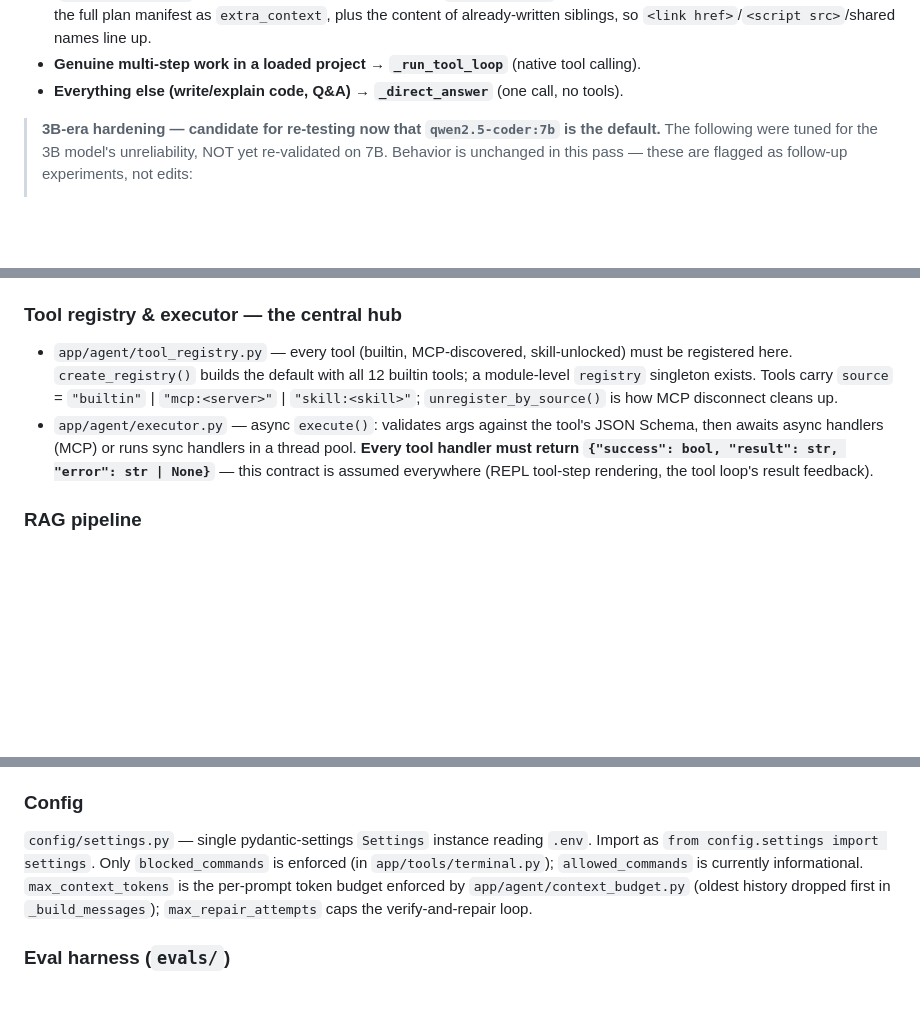
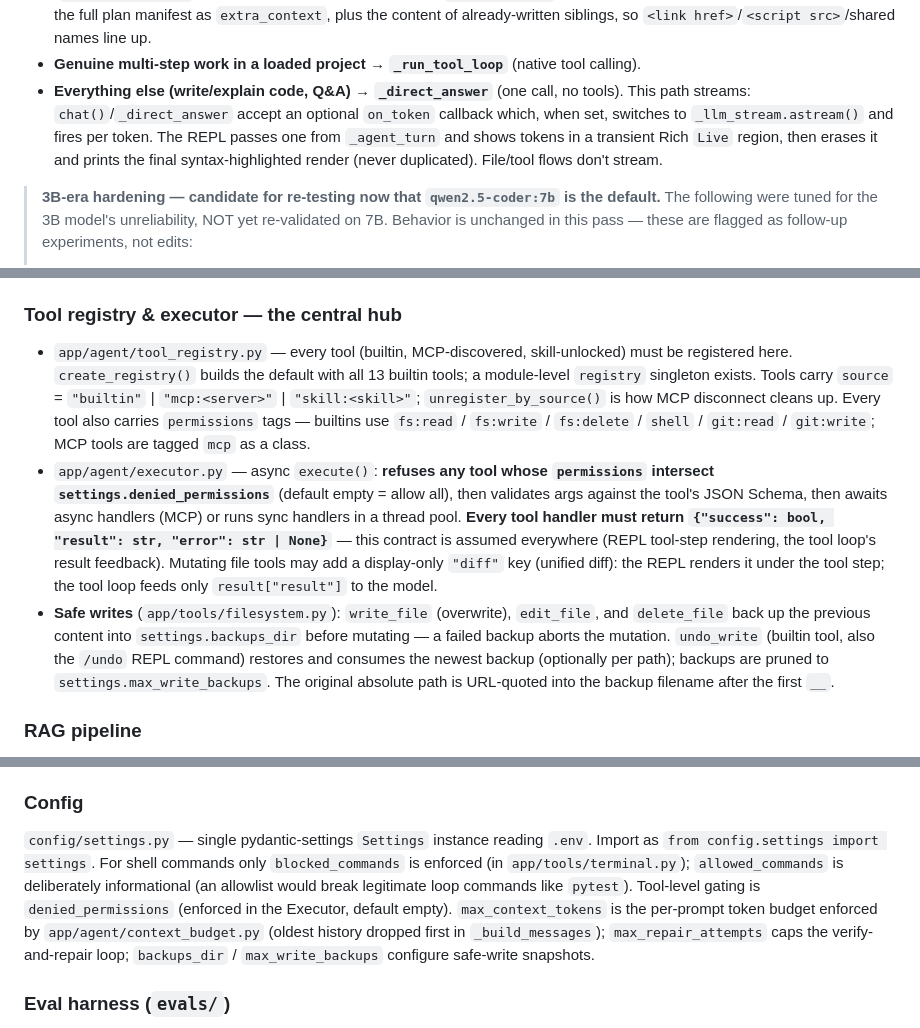
Before and after one commit to moontashir01/Coder, a Markdown page: Coder/CLAUDE.md, 3 parts joined by grey strips. Rendered like a GitHub page; blank space fills up the shorter version.

```diff
--- a/Coder/CLAUDE.md
+++ b/Coder/CLAUDE.md
@@ -92,6 +94,10 @@ protocol (see the "3B-era hardening" note below — the default is now `qwen2.5-
   `<link href>`/`<script src>`/shared names line up.
 - **Genuine multi-step work in a loaded project → `_run_tool_loop`** (native tool calling).
 - **Everything else (write/explain code, Q&A) → `_direct_answer`** (one call, no tools).
+  This path streams: `chat()`/`_direct_answer` accept an optional `on_token` callback which,
+  when set, switches to `_llm_stream.astream()` and fires per token. The REPL passes one from
+  `_agent_turn` and shows tokens in a transient Rich `Live` region, then erases it and prints
+  the final syntax-highlighted render (never duplicated). File/tool flows don't stream.
 
 > **3B-era hardening — candidate for re-testing now that `qwen2.5-coder:7b` is the default.**
 > The following were tuned for the 3B model's unreliability, NOT yet re-validated on 7B. Behavior is
@@ -141,13 +147,24 @@ would fight native tool calls. What remains of the hardening:
 ### Tool registry & executor — the central hub
 
 - `app/agent/tool_registry.py` — every tool (builtin, MCP-discovered, skill-unlocked) must be
-  registered here. `create_registry()` builds the default with all 12 builtin tools; a
+  registered here. `create_registry()` builds the default with all 13 builtin tools; a
   module-level `registry` singleton exists. Tools carry `source` = `"builtin"` | `"mcp:<server>"`
-  | `"skill:<skill>"`; `unregister_by_source()` is how MCP disconnect cleans up.
-- `app/agent/executor.py` — async `execute()`: validates args against the tool's JSON Schema, then
-  awaits async handlers (MCP) or runs sync handlers in a thread pool. **Every tool handler must
-  return `{"success": bool, "result": str, "error": str | None}`** — this contract is assumed
-  everywhere (REPL tool-step rendering, the tool loop's result feedback).
+  | `"skill:<skill>"`; `unregister_by_source()` is how MCP disconnect cleans up. Every tool also
+  carries `permissions` tags — builtins use `fs:read` / `fs:write` / `fs:delete` / `shell` /
+  `git:read` / `git:write`; MCP tools are tagged `mcp` as a class.
+- `app/agent/executor.py` — async `execute()`: **refuses any tool whose `permissions` intersect
+  `settings.denied_permissions`** (default empty = allow all), then validates args against the
+  tool's JSON Schema, then awaits async handlers (MCP) or runs sync handlers in a thread pool.
+  **Every tool handler must return `{"success": bool, "result": str, "error": str | None}`** —
+  this contract is assumed everywhere (REPL tool-step rendering, the tool loop's result
+  feedback). Mutating file tools may add a display-only `"diff"` key (unified diff): the REPL
+  renders it under the tool step; the tool loop feeds only `result["result"]` to the model.
+- **Safe writes** (`app/tools/filesystem.py`): `write_file` (overwrite), `edit_file`, and
+  `delete_file` back up the previous content into `settings.backups_dir` before mutating — a
+  failed backup aborts the mutation. `undo_write` (builtin tool, also the `/undo` REPL command)
+  restores and consumes the newest backup (optionally per path); backups are pruned to
+  `settings.max_write_backups`. The original absolute path is URL-quoted into the backup
+  filename after the first `__`.
 
 ### RAG pipeline
 
@@ -194,10 +212,13 @@ prompt block.
 ### Config
 
 `config/settings.py` — single pydantic-settings `Settings` instance reading `.env`. Import as
-`from config.settings import settings`. Only `blocked_commands` is enforced (in
-`app/tools/terminal.py`); `allowed_commands` is currently informational. `max_context_tokens` is
+`from config.settings import settings`. For shell commands only `blocked_commands` is enforced
+(in `app/tools/terminal.py`); `allowed_commands` is deliberately informational (an allowlist
+would break legitimate loop commands like `pytest`). Tool-level gating is
+`denied_permissions` (enforced in the Executor, default empty). `max_context_tokens` is
 the per-prompt token budget enforced by `app/agent/context_budget.py` (oldest history dropped
-first in `_build_messages`); `max_repair_attempts` caps the verify-and-repair loop.
+first in `_build_messages`); `max_repair_attempts` caps the verify-and-repair loop;
+`backups_dir` / `max_write_backups` configure safe-write snapshots.
 
 ### Eval harness (`evals/`)
 
```
Also changed, not shown: other parts of Coder/CLAUDE.md (+3 -0 lines), Coder/docs/professional-agent-roadmap.md (+29 -5 lines).
